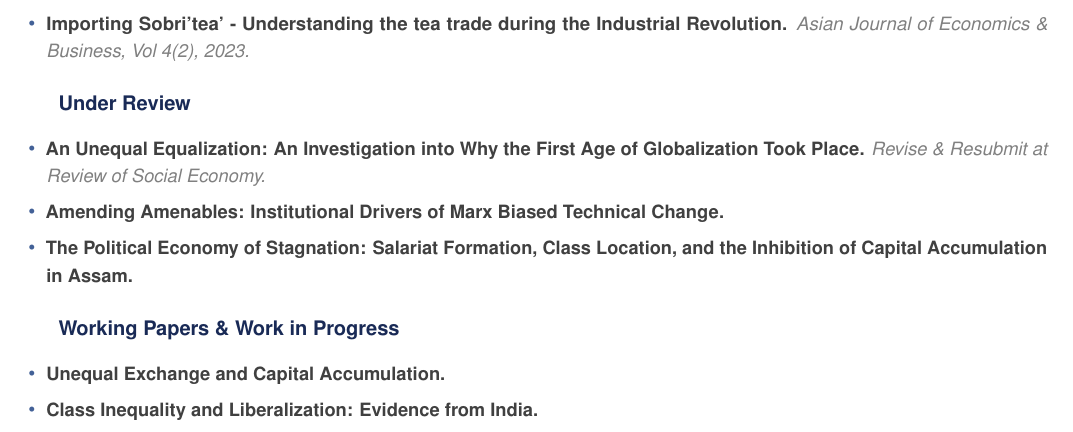
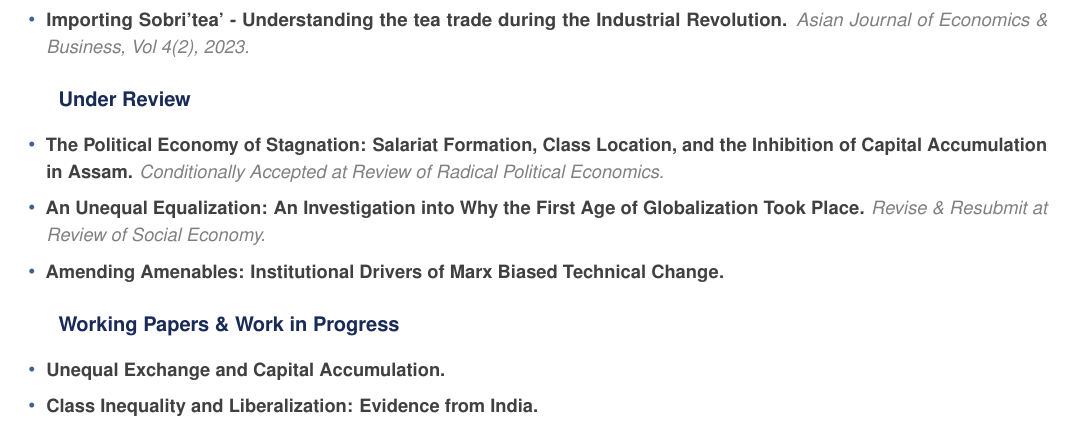
Before and after one commit to kabeerbora/portfolio, a LaTeX CV (images/main_CV.tex): part of page 1 of 3, cut so that both start at the same text. Compiled offline with pdfLaTeX.

Commit message:
CV: Stagnation/Assam paper conditionally accepted at RRPE
Moved to top of Under Review section with venue named, per the
R&R-or-stronger naming rule.

Co-Authored-By: Claude Opus 4.7 (1M context) <noreply@anthropic.com>

```diff
--- a/images/main_CV.tex
+++ b/images/main_CV.tex
@@ -116,9 +116,9 @@
 \vspace{4pt}
 \textbf{\color{primarycolor}Under Review}
 \begin{itemize}[leftmargin=0.15in, label={\textcolor{accentcolor}{\textbullet}}, itemsep=0pt]
+  \item \small{\textbf{\color{textgray}The Political Economy of Stagnation: Salariat Formation, Class Location, and the Inhibition of Capital Accumulation in Assam.} \textit{\color{lightgray}Conditionally Accepted at Review of Radical Political Economics.}}
   \item \small{\textbf{\color{textgray}An Unequal Equalization: An Investigation into Why the First Age of Globalization Took Place.} \textit{\color{lightgray}Revise \& Resubmit at Review of Social Economy.}}
   \item \small{\textbf{\color{textgray}Amending Amenables: Institutional Drivers of Marx Biased Technical Change.}}
-  \item \small{\textbf{\color{textgray}The Political Economy of Stagnation: Salariat Formation, Class Location, and the Inhibition of Capital Accumulation in Assam.}}
 \end{itemize}
 
 \vspace{4pt}
```
Also changed, not shown: images/CV.pdf.
